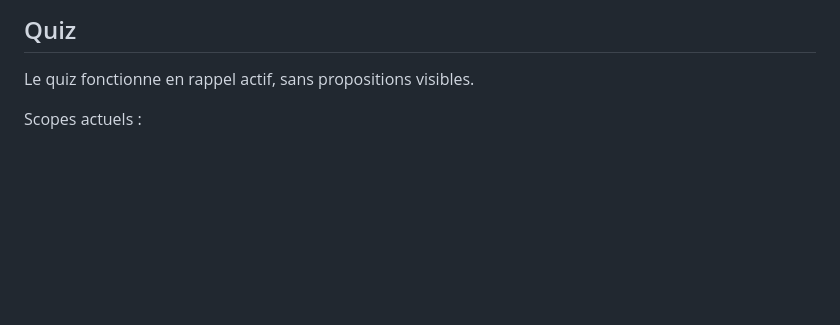
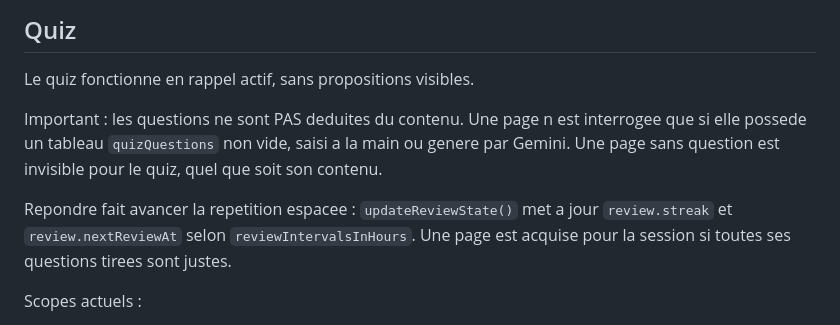
Before and after one commit to Xiogo6/Site-de-connaissances, a Markdown page: PROJECT_CONTEXT.md, the part around one of its changes. Rendered like a GitHub page; blank space fills up the shorter version.

```diff
--- a/PROJECT_CONTEXT.md
+++ b/PROJECT_CONTEXT.md
@@ -98,6 +106,15 @@ Des suggestions apparaissent pendant la saisie dans l editeur principal et dans
 
 Le quiz fonctionne en rappel actif, sans propositions visibles.
 
+Important : les questions ne sont PAS deduites du contenu. Une page n est
+interrogee que si elle possede un tableau `quizQuestions` non vide, saisi a la
+main ou genere par Gemini. Une page sans question est invisible pour le quiz,
+quel que soit son contenu.
+
+Repondre fait avancer la repetition espacee : `updateReviewState()` met a jour
+`review.streak` et `review.nextReviewAt` selon `reviewIntervalsInHours`. Une
+page est acquise pour la session si toutes ses questions tirees sont justes.
+
 Scopes actuels :
 
 - toutes les pages
```
Also changed, not shown: other parts of PROJECT_CONTEXT.md (+47 -6 lines), README.md (+19 -11 lines).
